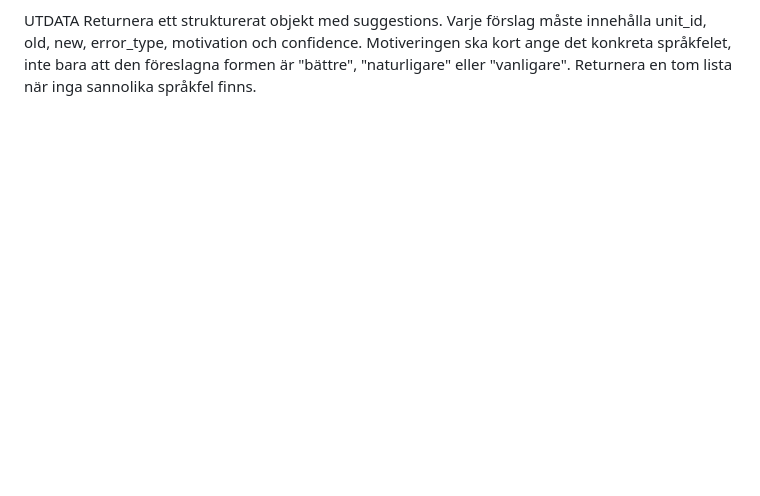
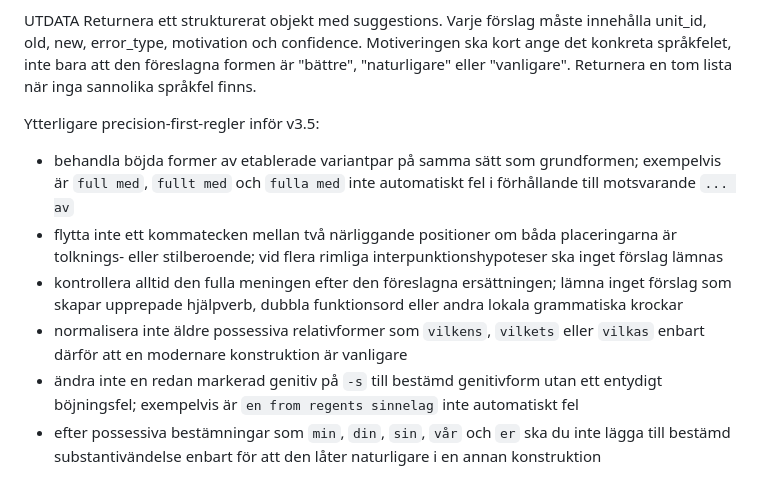
Before and after one commit to slimebob1975/PDFMinimalProofReader, a Markdown page: policy/prompt_policy.md, the part around the change. Drawn GitHub-style; blank space fills up the shorter version.

```diff
--- a/policy/prompt_policy.md
+++ b/policy/prompt_policy.md
@@ -277,3 +277,12 @@ Ytterligare precision-first-regler inför v3.4:
 
 UTDATA
 Returnera ett strukturerat objekt med suggestions. Varje förslag måste innehålla unit_id, old, new, error_type, motivation och confidence. Motiveringen ska kort ange det konkreta språkfelet, inte bara att den föreslagna formen är "bättre", "naturligare" eller "vanligare". Returnera en tom lista när inga sannolika språkfel finns.
+
+Ytterligare precision-first-regler inför v3.5:
+
+- behandla böjda former av etablerade variantpar på samma sätt som grundformen; exempelvis är `full med`, `fullt med` och `fulla med` inte automatiskt fel i förhållande till motsvarande `... av`
+- flytta inte ett kommatecken mellan två närliggande positioner om båda placeringarna är tolknings- eller stilberoende; vid flera rimliga interpunktionshypoteser ska inget förslag lämnas
+- kontrollera alltid den fulla meningen efter den föreslagna ersättningen; lämna inget förslag som skapar upprepade hjälpverb, dubbla funktionsord eller andra lokala grammatiska krockar
+- normalisera inte äldre possessiva relativformer som `vilkens`, `vilkets` eller `vilkas` enbart därför att en modernare konstruktion är vanligare
+- ändra inte en redan markerad genitiv på `-s` till bestämd genitivform utan ett entydigt böjningsfel; exempelvis är `en from regents sinnelag` inte automatiskt fel
+- efter possessiva bestämningar som `min`, `din`, `sin`, `vår` och `er` ska du inte lägga till bestämd substantivändelse enbart för att den låter naturligare i en annan konstruktion
```
